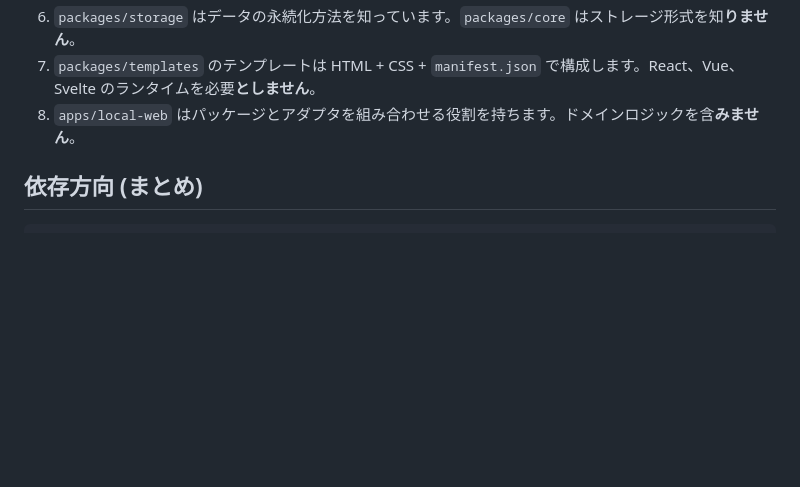
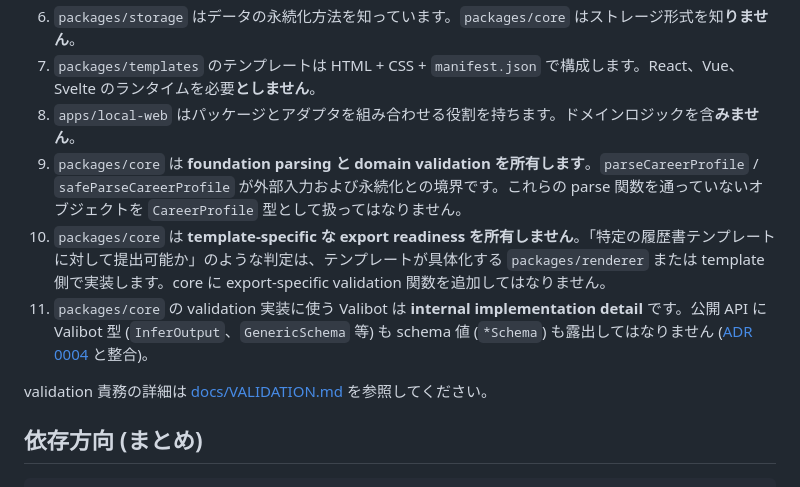
Before and after one commit to toshtag/jcd-editor, a Markdown page: docs/ARCHITECTURE.md, the part around the change. Drawn GitHub-style; blank space fills up the shorter version.

Commit message:
docs: ARCHITECTURE に validation 責務の境界規則を追記する
境界規則に 3 項を追加 (規則 9, 10, 11):
9. core は foundation parsing と domain validation を所有する
10. core は template-specific export readiness を所有しない
11. Valibot は core の internal implementation detail

詳細は docs/VALIDATION.md を参照する形にする。
ADR 0004 (Valibot を public API に露出させない決定) と整合。

```diff
--- a/docs/ARCHITECTURE.md
+++ b/docs/ARCHITECTURE.md
@@ -58,6 +58,11 @@ packages/core
 6. `packages/storage` はデータの永続化方法を知っています。`packages/core` はストレージ形式を知**りません**。
 7. `packages/templates` のテンプレートは HTML + CSS + `manifest.json` で構成します。React、Vue、Svelte のランタイムを必要**としません**。
 8. `apps/local-web` はパッケージとアダプタを組み合わせる役割を持ちます。ドメインロジックを含**みません**。
+9. `packages/core` は **foundation parsing と domain validation を所有します**。`parseCareerProfile` / `safeParseCareerProfile` が外部入力および永続化との境界です。これらの parse 関数を通っていないオブジェクトを `CareerProfile` 型として扱ってはなりません。
+10. `packages/core` は **template-specific な export readiness を所有しません**。「特定の履歴書テンプレートに対して提出可能か」のような判定は、テンプレートが具体化する `packages/renderer` または template 側で実装します。core に export-specific validation 関数を追加してはなりません。
+11. `packages/core` の validation 実装に使う Valibot は **internal implementation detail** です。公開 API に Valibot 型 (`InferOutput`、`GenericSchema` 等) も schema 値 (`*Schema`) も露出してはなりません ([ADR 0004](adr/0004-validation-library-valibot.md) と整合)。
+
+validation 責務の詳細は [docs/VALIDATION.md](VALIDATION.md) を参照してください。
 
 ## 依存方向 (まとめ)
 
```
